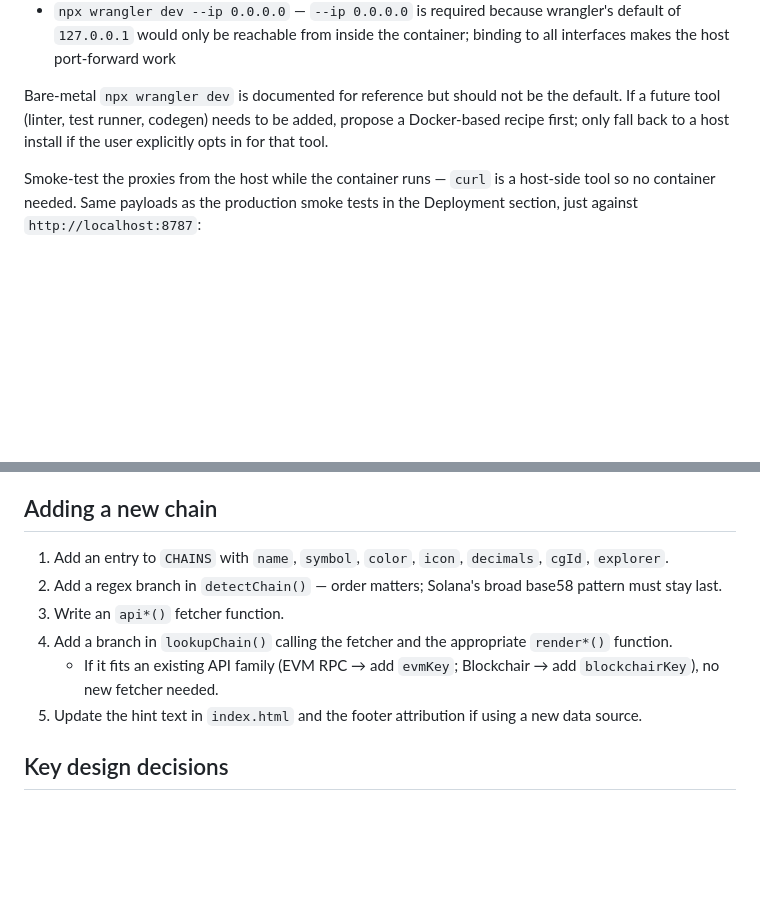
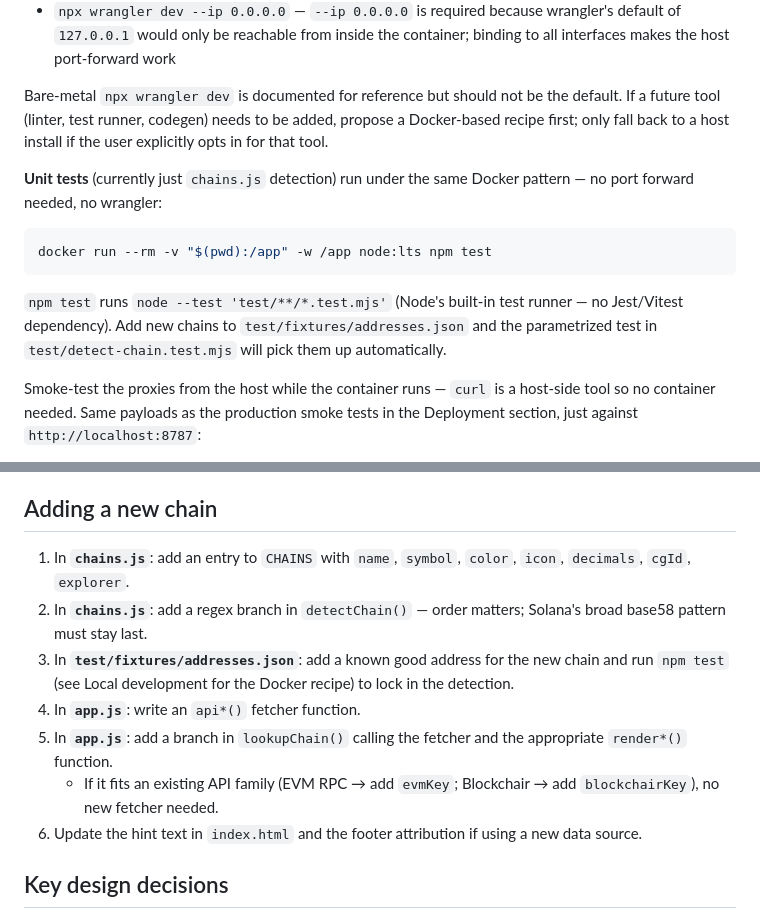
Before and after one commit to dreudris/kiwipit, a Markdown page: CLAUDE.md, 2 parts joined by grey strips. Rendered like a GitHub page; blank space fills up the shorter version.

````diff
--- a/CLAUDE.md
+++ b/CLAUDE.md
@@ -44,6 +44,14 @@ Explanation of the flags (for the learner):
 
 Bare-metal `npx wrangler dev` is documented for reference but should not be the default. If a future tool (linter, test runner, codegen) needs to be added, propose a Docker-based recipe first; only fall back to a host install if the user explicitly opts in for that tool.
 
+**Unit tests** (currently just `chains.js` detection) run under the same Docker pattern — no port forward needed, no wrangler:
+
+```bash
+docker run --rm -v "$(pwd):/app" -w /app node:lts npm test
+```
+
+`npm test` runs `node --test 'test/**/*.test.mjs'` (Node's built-in test runner — no Jest/Vitest dependency). Add new chains to `test/fixtures/addresses.json` and the parametrized test in `test/detect-chain.test.mjs` will pick them up automatically.
+
 Smoke-test the proxies from the host while the container runs — `curl` is a host-side tool so no container needed. Same payloads as the production smoke tests in the Deployment section, just against `http://localhost:8787`:
 
 Smoke-test the proxies locally once `wrangler dev` is up — same payloads as the production smoke tests in the Deployment section, just against `http://localhost:8787`:
@@ -123,12 +134,13 @@ All APIs are free, no API key required. CoinGecko provides USD prices for all ch
 
 ## Adding a new chain
 
-1. Add an entry to `CHAINS` with `name`, `symbol`, `color`, `icon`, `decimals`, `cgId`, `explorer`.
-2. Add a regex branch in `detectChain()` — order matters; Solana's broad base58 pattern must stay last.
-3. Write an `api*()` fetcher function.
-4. Add a branch in `lookupChain()` calling the fetcher and the appropriate `render*()` function.
+1. In **`chains.js`**: add an entry to `CHAINS` with `name`, `symbol`, `color`, `icon`, `decimals`, `cgId`, `explorer`.
+2. In **`chains.js`**: add a regex branch in `detectChain()` — order matters; Solana's broad base58 pattern must stay last.
+3. In **`test/fixtures/addresses.json`**: add a known good address for the new chain and run `npm test` (see Local development for the Docker recipe) to lock in the detection.
+4. In **`app.js`**: write an `api*()` fetcher function.
+5. In **`app.js`**: add a branch in `lookupChain()` calling the fetcher and the appropriate `render*()` function.
    - If it fits an existing API family (EVM RPC → add `evmKey`; Blockchair → add `blockchairKey`), no new fetcher needed.
-5. Update the hint text in `index.html` and the footer attribution if using a new data source.
+6. Update the hint text in `index.html` and the footer attribution if using a new data source.
 
 ## Key design decisions
 
````
Also changed, not shown: other parts of CLAUDE.md (+15 -12 lines).
